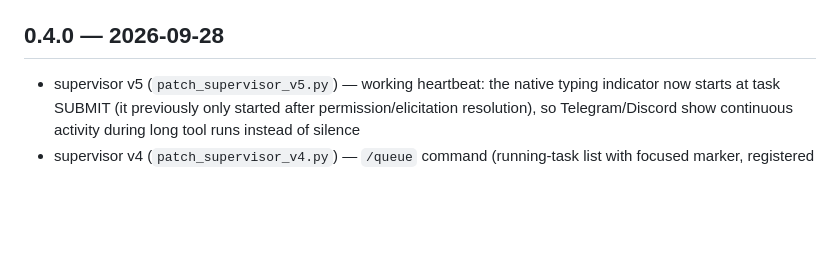
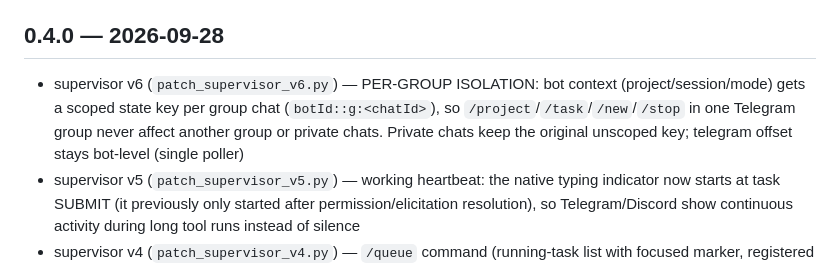
Before and after one commit to romangalaxys10-spec/zcode-teamlead, a Markdown page: CHANGELOG.md, the part around the change. GitHub-like rendering; blank space fills up the shorter version.

Commit message:
supervisor v6: per-group project/session isolation (scoped context keys per chat)

```diff
--- a/CHANGELOG.md
+++ b/CHANGELOG.md
@@ -14,6 +14,7 @@
 - `tests/run_tests.sh` — 14 headless tests covering every addition (all green)
 
 ## 0.4.0 — 2026-09-28
+- supervisor v6 (`patch_supervisor_v6.py`) — PER-GROUP ISOLATION: bot context (project/session/mode) gets a scoped state key per group chat (`botId::g:<chatId>`), so `/project`/`/task`/`/new`/`/stop` in one Telegram group never affect another group or private chats. Private chats keep the original unscoped key; telegram offset stays bot-level (single poller)
 - supervisor v5 (`patch_supervisor_v5.py`) — working heartbeat: the native typing indicator now starts at task SUBMIT (it previously only started after permission/elicitation resolution), so Telegram/Discord show continuous activity during long tool runs instead of silence
 - supervisor v4 (`patch_supervisor_v4.py`) — `/queue` command (running-task list with focused marker, registered in the Telegram menu), spawn notices now name the new task (sanitized slug); note: approve/deny permission buttons for bot-driven tasks are native since 3.14 (see app-patches/README.md)
 - supervisor v3 (`patch_supervisor_v3.py`) — `/task` picker pagination: 10 per page with a `Next page` option, `/task 2` page jumps; `patch-watch.sh` + LaunchAgent `com.user.zcode-patch-watch` — auto re-applies the whole patch fleet within 5 min of a ZCode app update
```
